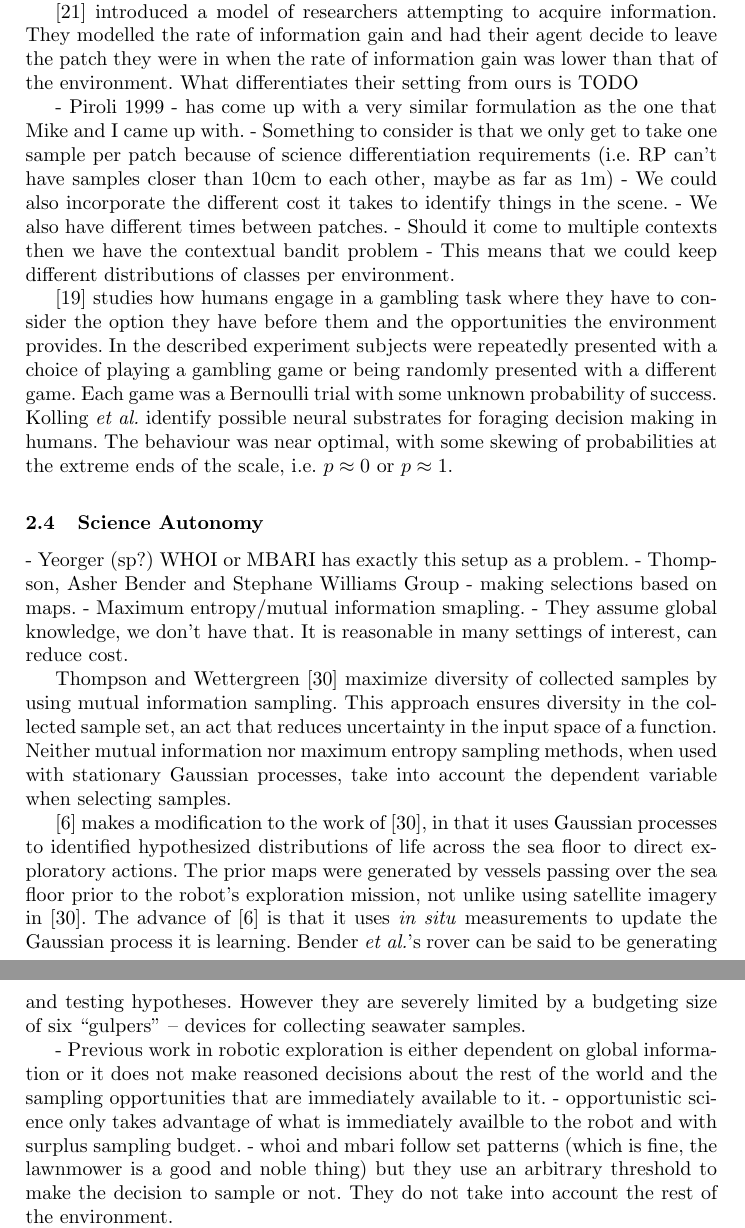
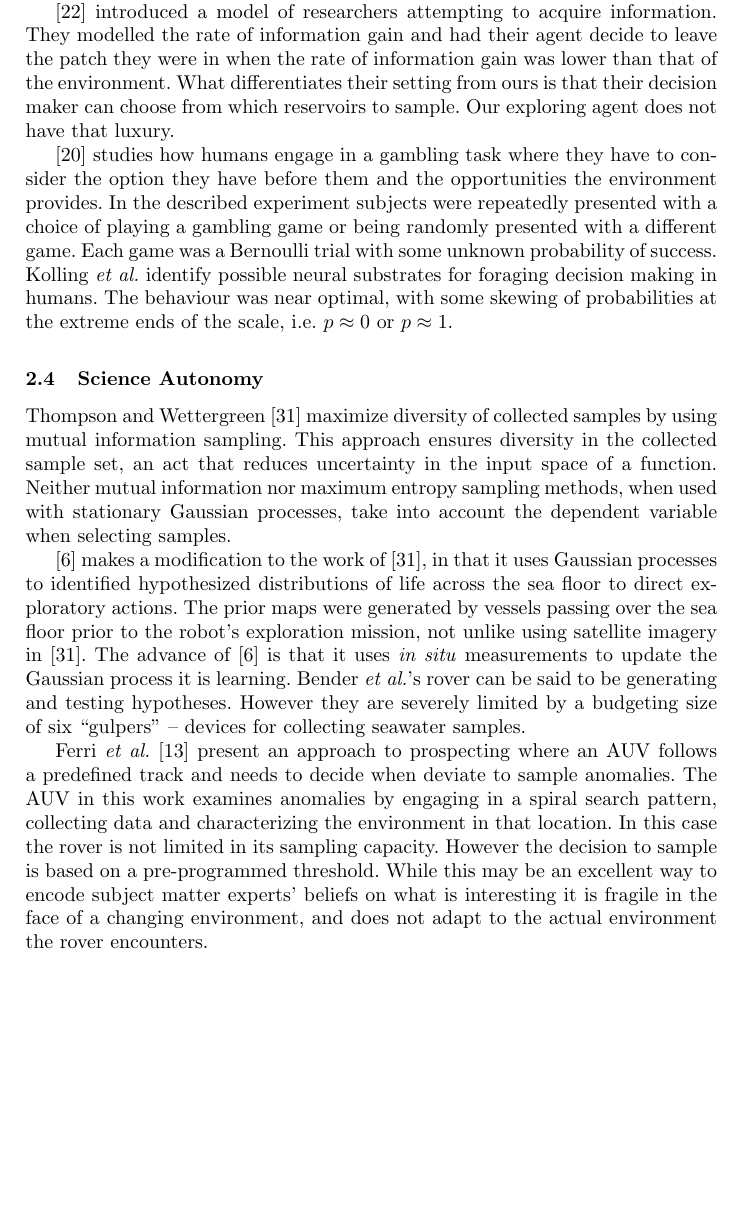
Before and after one commit to perfortnight/foraging-change-detection, a LaTeX thesis (report/main.tex, which reads report/back.tex): two parts of pages 4 and 5 of 13 before the commit and part of page 4 of 13 after it, the two joined at a grey line, cut so that both start at the same text, the shorter picture padded with empty space. Compiled offline with pdfLaTeX.

Commit message:
Updated background, removed some superfluous text

```diff
--- a/report/back.tex
+++ b/report/back.tex
@@ -160,20 +160,20 @@ from.
 acquire information.  They modelled the rate of information gain and had their
 agent decide to leave the patch they were in when the rate of information gain
 was lower than that of the environment.  What differentiates their setting from
-ours is TODO
+ours is that their decision maker can choose from which reservoirs to sample.  Our exploring agent does not have that luxury.
 
-	- Piroli 1999 - has come up with a very similar formulation as the one that
-		Mike and I came up with.
-		- Something to consider is that we only get to take one sample per patch
-			because of science differentiation requirements (i.e. RP can't have
-			samples closer than 10cm to each other, maybe as far as 1m)
-		- We could also incorporate the different cost it takes to identify things
-			in the scene.
-		- We also have different times between patches.
-		- Should it come to multiple contexts then we have the contextual bandit
-			problem
-				- This means that we could keep different distributions of classes per
-					environment.
+% 	- Piroli 1999 - has come up with a very similar formulation as the one that
+% 		Mike and I came up with.
+% 		- Something to consider is that we only get to take one sample per patch
+% 			because of science differentiation requirements (i.e. RP can't have
+% 			samples closer than 10cm to each other, maybe as far as 1m)
+% 		- We could also incorporate the different cost it takes to identify things
+% 			in the scene.
+% 		- We also have different times between patches.
+% 		- Should it come to multiple contexts then we have the contextual bandit
+% 			problem
+% 				- This means that we could keep different distributions of classes per
+% 					environment.
 
 \cite{kolling2012neural} studies how humans engage in a gambling task where
 they have to consider the option they have before them and the opportunities
@@ -188,12 +188,12 @@ i.e. $p \approx 0$ or $p \approx 1$.
 
 \subsection{Science Autonomy}
 
-	- Yeorger (sp?) WHOI or MBARI has exactly this setup as a problem.
-	- Thompson, Asher Bender and Stephane Williams Group
-			- making selections based on maps.
-			- Maximum entropy/mutual information smapling.
-			- They assume global knowledge, we don't have that.  It is reasonable
-			in many settings of interest, can reduce cost.
+% 	- Yeorger (sp?) WHOI or MBARI has exactly this setup as a problem.
+% 	- Thompson, Asher Bender and Stephane Williams Group
+% 			- making selections based on maps.
+% 			- Maximum entropy/mutual information smapling.
+% 			- They assume global knowledge, we don't have that.  It is reasonable
+% 			in many settings of interest, can reduce cost.
 
 Thompson and Wettergreen \cite{thompson2008intelligent} maximize diversity of
 collected samples by using mutual information sampling.  This approach ensures
@@ -216,10 +216,13 @@ limited by a budgeting size of six ``gulpers'' -- devices for collecting
 seawater samples.
 
 
-	- Previous work in robotic exploration is either dependent on global information or it does not make reasoned decisions about the rest of the world and the sampling opportunities that are immediately available to it.
-			- opportunistic science only takes advantage of what is immediately availble to the robot and with surplus sampling budget.
-			- whoi and mbari follow set patterns (which is fine, the lawnmower is a good and noble thing) but they use an arbitrary threshold to make the decision to sample or not.  They do not take into account the rest of the environment.
+Ferri \emph{et al.} \cite{ferri2010novel} present an approach to prospecting where an AUV follows a predefined track and needs to decide when deviate to sample anomalies.  The AUV in this work examines anomalies by engaging in a spiral search pattern, collecting data and characterizing the environment in that location.  In this case the rover is not limited in its sampling capacity.  However the decision to sample is based on a pre-programmed threshold.  While this may be an excellent way to encode subject matter experts' beliefs on what is interesting it is fragile in the face of a changing environment, and does not adapt to the actual environment the rover encounters.
 
+%
+% 	- Previous work in robotic exploration is either dependent on global information or it does not make reasoned decisions about the rest of the world and the sampling opportunities that are immediately available to it.
+% 			- opportunistic science only takes advantage of what is immediately availble to the robot and with surplus sampling budget.
+% 			- whoi and mbari follow set patterns (which is fine, the lawnmower is a good and noble thing) but they use an arbitrary threshold to make the decision to sample or not.  They do not take into account the rest of the environment.
+%
 
 In \cite{gridhar2013autonomous} and \cite{girdhar2013Aautonomous} Girdhar
 \emph{et al.} present an approach to autonomous exploration where the robot
```
